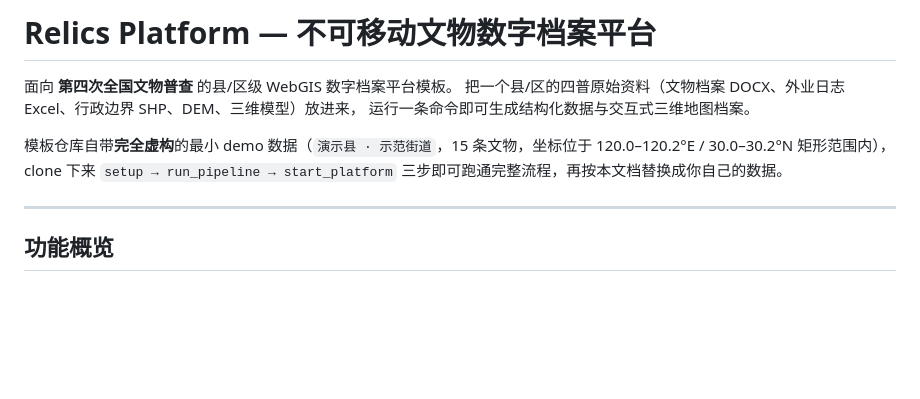
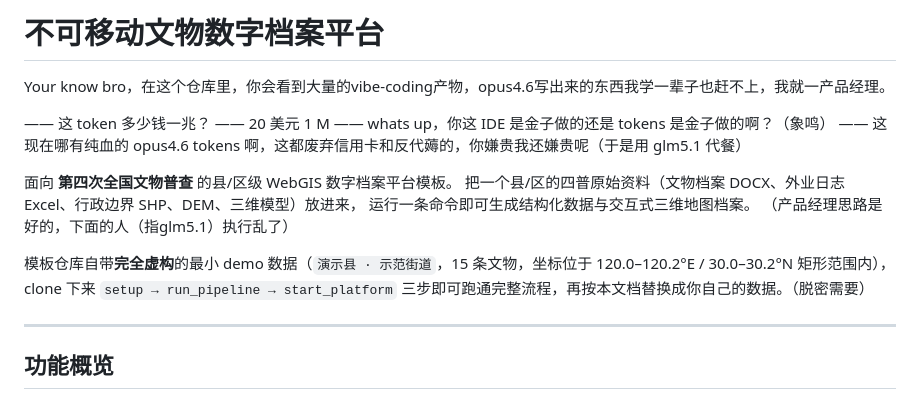
Before and after one commit to wahonet/relics-platform, a Markdown page: README.md, the part around the change. Rendered like a GitHub page; blank space fills up the shorter version.

Commit message:
docs: 更新 README

```diff
--- a/README.md
+++ b/README.md
@@ -1,10 +1,18 @@
-# Relics Platform — 不可移动文物数字档案平台
+# 不可移动文物数字档案平台
+
+Your know bro，在这个仓库里，你会看到大量的vibe-coding产物，opus4.6写出来的东西我学一辈子也赶不上，我就一产品经理。
+
+—— 这 token 多少钱一兆？
+—— 20 美元 1 M
+—— whats up，你这 IDE 是金子做的还是 tokens 是金子做的啊？（象鸣）
+—— 这现在哪有纯血的 opus4.6 tokens 啊，这都废弃信用卡和反代薅的，你嫌贵我还嫌贵呢（于是用 glm5.1 代餐）
 
 面向 **第四次全国文物普查** 的县/区级 WebGIS 数字档案平台模板。
 把一个县/区的四普原始资料（文物档案 DOCX、外业日志 Excel、行政边界 SHP、DEM、三维模型）放进来，
 运行一条命令即可生成结构化数据与交互式三维地图档案。
+（产品经理思路是好的，下面的人（指glm5.1）执行乱了）
 
-模板仓库自带**完全虚构**的最小 demo 数据（`演示县 · 示范街道`，15 条文物，坐标位于 120.0–120.2°E / 30.0–30.2°N 矩形范围内），clone 下来 `setup → run_pipeline → start_platform` 三步即可跑通完整流程，再按本文档替换成你自己的数据。
+模板仓库自带**完全虚构**的最小 demo 数据（`演示县 · 示范街道`，15 条文物，坐标位于 120.0–120.2°E / 30.0–30.2°N 矩形范围内），clone 下来 `setup → run_pipeline → start_platform` 三步即可跑通完整流程，再按本文档替换成你自己的数据。（脱密需要）
 
 ---
 
```
